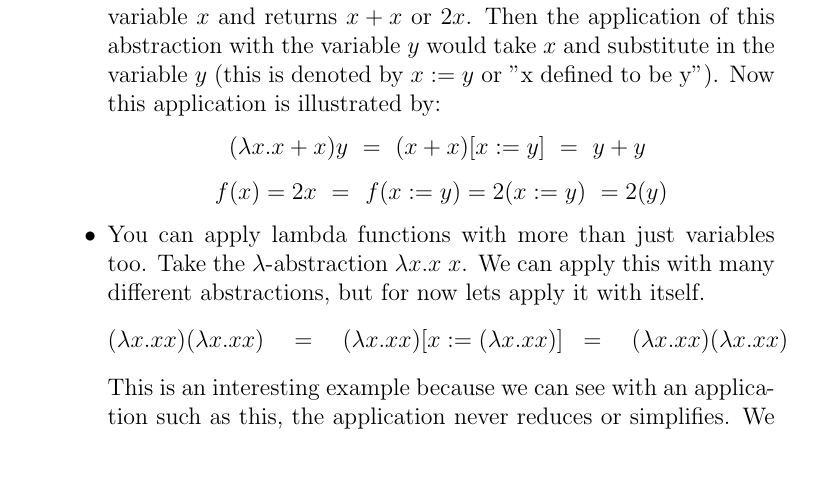
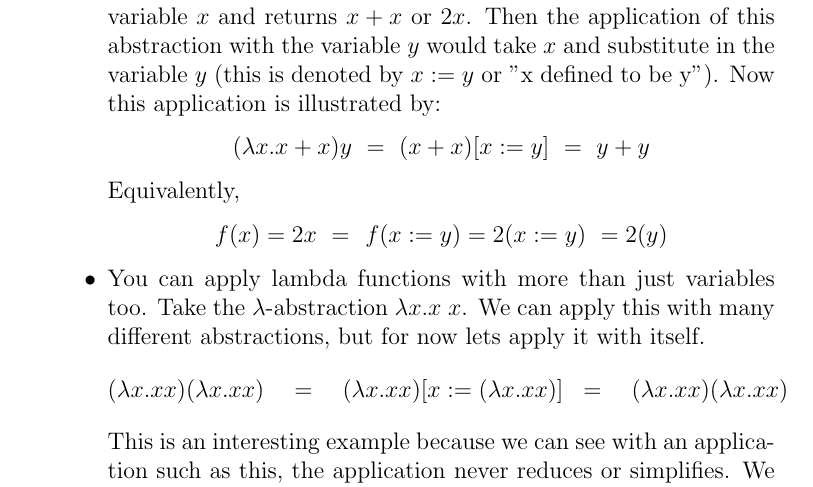
Before and after one commit to dandragona/BlogPosts, a LaTeX document (combo.tex): part of page 2 of 5, cut so that both start at the same text, the shorter picture padded with empty space. Compiled offline with pdfLaTeX.

Commit message:
added some changes

```diff
--- a/combo.tex
+++ b/combo.tex
@@ -44,8 +44,10 @@ $\lambda x.f$ $\quad$ $\Rightarrow$ $\quad$ $f(x)$
 \item Take the $\lambda$-abstraction $\lambda x.x + x$. This is a function that takes a variable $x$ and returns $x+x$ or $2x$. Then the application of this abstraction with the variable $y$ would take $x$ and substitute in the variable $y$ (this is denoted by $x:=y$ or "x defined to be y"). Now this application is illustrated by:
 \begin{center}
 $(\lambda x.x + x)y \ = \ (x + x)[x:=y] \ = \ y + y$
-\vspace{3mm}
-\\$f(x) = 2x \ = \ $  $f(x:=y) = 2(x:=y) \ = 2(y)$
+\end{center}
+Equivalently,
+\begin{center}
+$f(x) = 2x \ = \ $  $f(x:=y) = 2(x:=y) \ = 2(y)$
 \end{center}
 \item You can apply lambda functions with more than just variables too. Take the $\lambda$-abstraction $\lambda x.x$ $x$. We can apply this with many different abstractions, but for now lets apply it with itself.
 \begin{align*}
```
